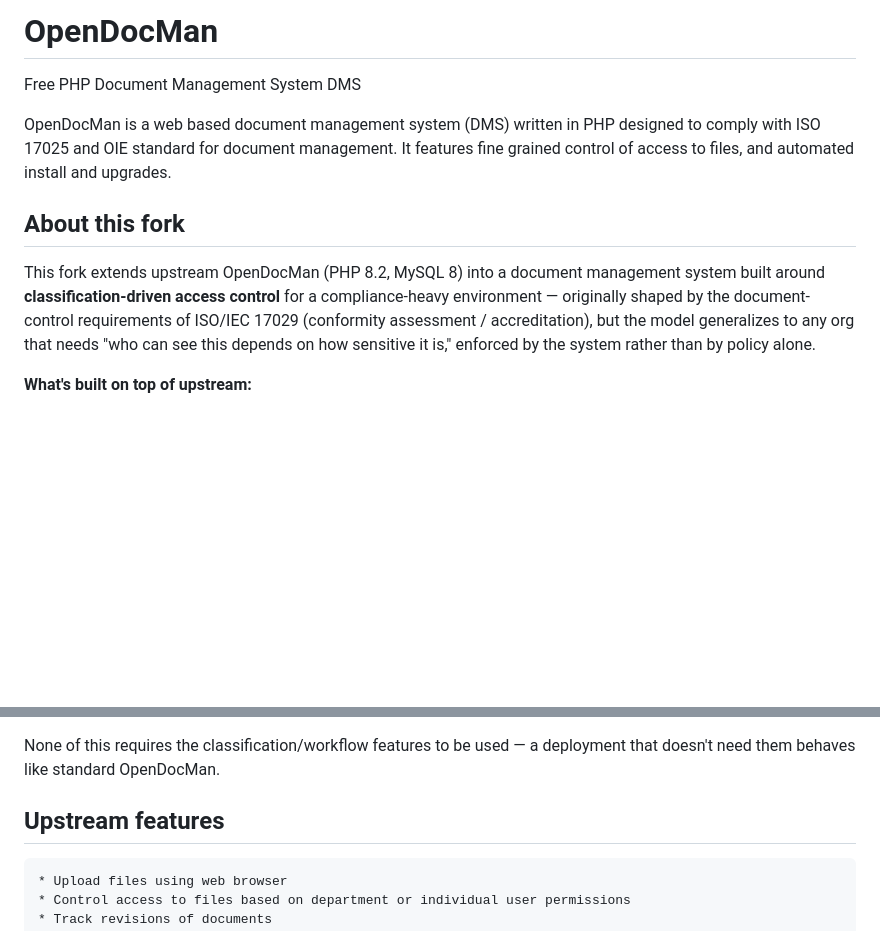
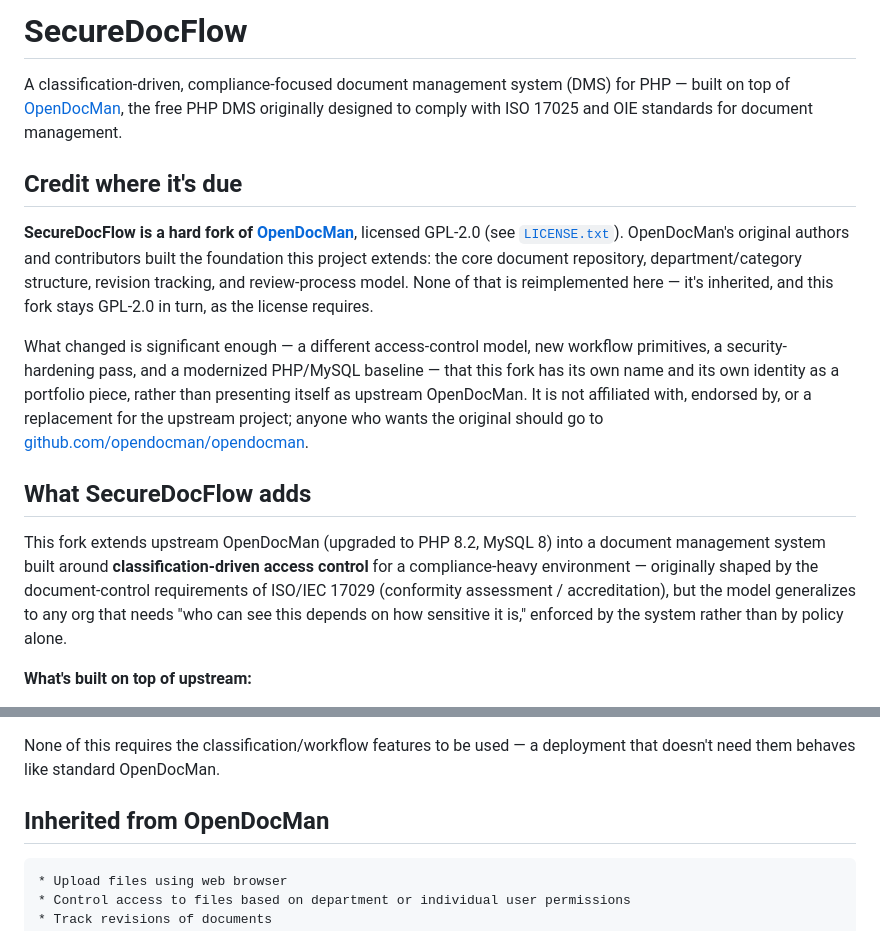
Before and after one commit to teekaysharma/securedocflow, a Markdown page: README.md, 2 parts joined by grey strips. Rendered like a GitHub page; blank space fills up the shorter version.

Commit message:
Rebrand fork as SecureDocFlow, credit upstream OpenDocMan
This fork has diverged enough (classification-driven access control,
Staged Approval workflow, Groups, Access Request workflow, security
hardening pass) to stand as its own portfolio piece rather than
presenting itself as upstream OpenDocMan. Adds an explicit "Credit
where it's due" section linking to github.com/opendocman/opendocman
and noting the GPL-2.0 license carries forward, since none of the
underlying document-repository/revision/review-process foundation
was reimplemented here.

Co-Authored-By: Claude Sonnet 5 <noreply@anthropic.com>

```diff
--- a/README.md
+++ b/README.md
@@ -1,12 +1,33 @@
-# OpenDocMan
+# SecureDocFlow
 
-Free PHP Document Management System DMS
+A classification-driven, compliance-focused document management system (DMS) for PHP —
+built on top of [OpenDocMan](https://github.com/opendocman/opendocman), the free PHP DMS
+originally designed to comply with ISO 17025 and OIE standards for document management.
 
-OpenDocMan is a web based document management system (DMS) written in PHP designed to comply with ISO 17025 and OIE standard for document management. It features fine grained control of access to files, and automated install and upgrades.
+## Credit where it's due
 
-## About this fork
+**SecureDocFlow is a hard fork of [OpenDocMan](https://github.com/opendocman/opendocman)**,
+licensed GPL-2.0 (see [`LICENSE.txt`](LICENSE.txt)). OpenDocMan's original authors and
+contributors built the foundation this project extends: the core document repository,
+department/category structure, revision tracking, and review-process model. None of that
+is reimplemented here — it's inherited, and this fork stays GPL-2.0 in turn, as the license
+requires.
 
-This fork extends upstream OpenDocMan (PHP 8.2, MySQL 8) into a document management system built around **classification-driven access control** for a compliance-heavy environment — originally shaped by the document-control requirements of ISO/IEC 17029 (conformity assessment / accreditation), but the model generalizes to any org that needs "who can see this depends on how sensitive it is," enforced by the system rather than by policy alone.
+What changed is significant enough — a different access-control model, new workflow
+primitives, a security-hardening pass, and a modernized PHP/MySQL baseline — that this fork
+has its own name and its own identity as a portfolio piece, rather than presenting itself as
+upstream OpenDocMan. It is not affiliated with, endorsed by, or a replacement for the
+upstream project; anyone who wants the original should go to
+[github.com/opendocman/opendocman](https://github.com/opendocman/opendocman).
+
+## What SecureDocFlow adds
+
+This fork extends upstream OpenDocMan (upgraded to PHP 8.2, MySQL 8) into a document
+management system built around **classification-driven access control** for a
+compliance-heavy environment — originally shaped by the document-control requirements of
+ISO/IEC 17029 (conformity assessment / accreditation), but the model generalizes to any org
+that needs "who can see this depends on how sensitive it is," enforced by the system rather
+than by policy alone.
 
 **What's built on top of upstream:**
 
@@ -20,7 +41,7 @@ This fork extends upstream OpenDocMan (PHP 8.2, MySQL 8) into a document managem
 
 None of this requires the classification/workflow features to be used — a deployment that doesn't need them behaves like standard OpenDocMan.
 
-## Upstream features
+## Inherited from OpenDocMan
 
     * Upload files using web browser
     * Control access to files based on department or individual user permissions
```
